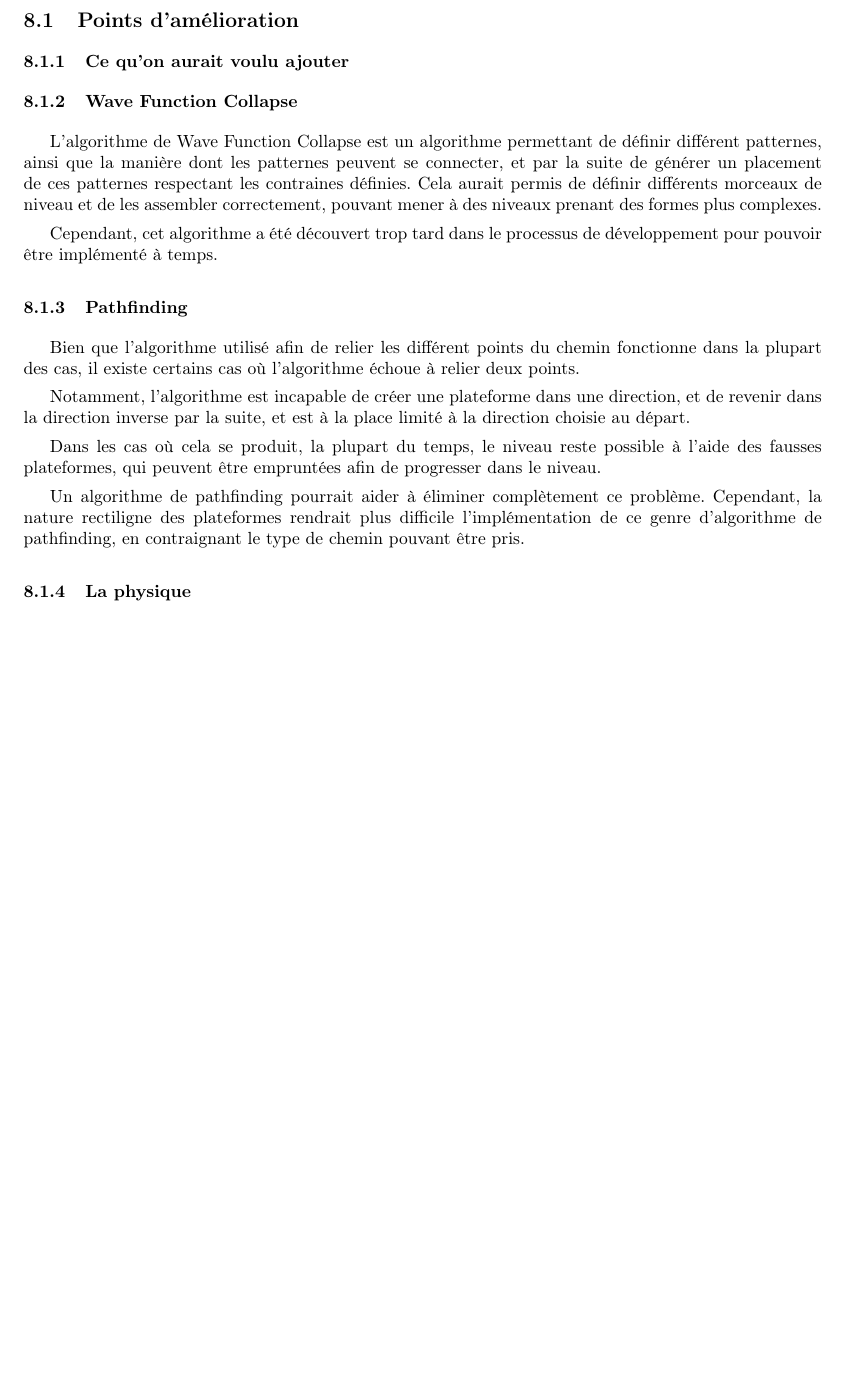
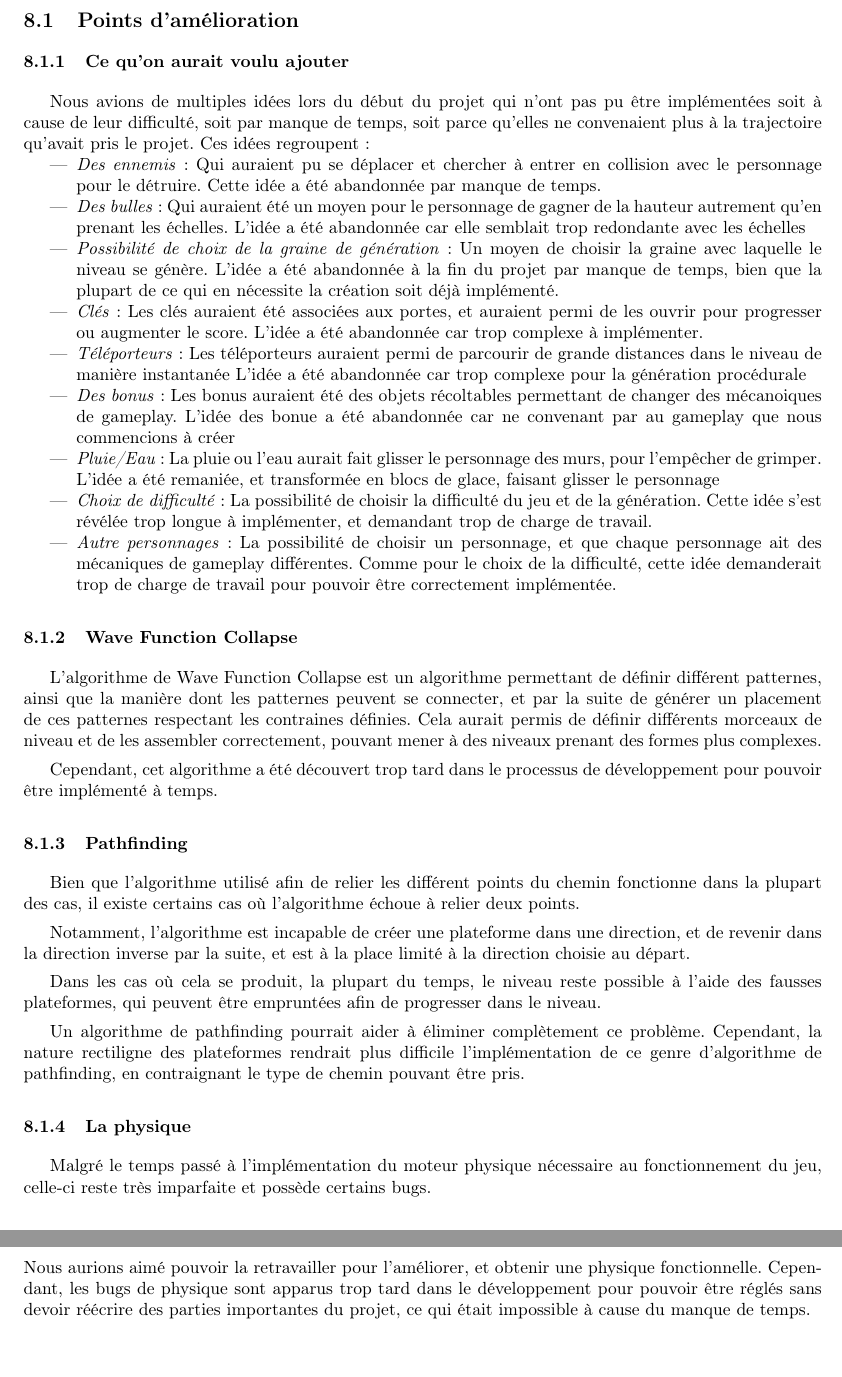
Before and after one commit to EnderiteFox/Project-Procedurally-Generated-Platformer, a LaTeX document (report/main.tex): part of page 18 of 20 before the commit and two parts of pages 18 and 19 of 21 after it, the two joined at a grey line, cut so that both start at the same text, the shorter picture padded with empty space. Compiled offline with pdfLaTeX.

Commit message:
Added content to the conclusion

```diff
--- a/report/main.tex
+++ b/report/main.tex
@@ -762,7 +770,30 @@ Nous avons utilisés plusieurs IDEs, tel que CLion, (vos IDEs ici\ldots) afin de
 % TODO: On a quand même une conclusion ici avant les autres points
 \subsection{Points d'amélioration}
 \subsubsection{Ce qu'on aurait voulu ajouter}
-% TODO: c.f le gdoc
+
+Nous avions de multiples idées lors du début du projet qui n'ont pas pu être implémentées soit à cause de leur difficulté, soit par manque de temps, soit parce qu'elles ne convenaient plus  à la trajectoire qu'avait pris le projet.
+Ces idées regroupent :
+\begin{itemize}
+  \item \emph{Des ennemis}: Qui auraient pu se déplacer et chercher à entrer en collision avec le personnage pour le détruire.
+        Cette idée a été abandonnée par manque de temps.
+  \item \emph{Des bulles}: Qui auraient été un moyen pour le personnage de gagner de la hauteur autrement qu'en prenant les échelles.
+        L'idée a été abandonnée car elle semblait trop redondante avec les échelles
+  \item \emph{Possibilité de choix de la graine de génération}: Un moyen de choisir la graine avec laquelle le niveau se génère.
+        L'idée a été abandonnée à la fin du projet par manque de temps, bien que la plupart de ce qui en nécessite la création soit déjà implémenté.
+  \item \emph{Clés}: Les clés auraient été associées aux portes, et auraient permi de les ouvrir pour progresser ou augmenter le score.
+        L'idée a été abandonnée car trop complexe à implémenter.
+  \item \emph{Téléporteurs} : Les téléporteurs auraient permi de parcourir de grande distances dans le niveau de manière instantanée
+        L'idée a été abandonnée car trop complexe pour la génération procédurale
+  \item \emph{Des bonus} : Les bonus auraient été des objets récoltables permettant de changer des mécanoiques de gameplay.
+        L'idée des bonue a été abandonnée car ne convenant par au gameplay que nous commencions à créer
+  \item \emph{Pluie/Eau} : La pluie ou l'eau aurait fait glisser le personnage des murs, pour l'empêcher de grimper.
+        L'idée a été remaniée, et transformée en blocs de glace, faisant glisser le personnage
+  \item \emph{Choix de difficulté} : La possibilité de choisir la difficulté du jeu et de la génération.
+        Cette idée s'est révélée trop longue à implémenter, et demandant trop de charge de travail.
+  \item \emph{Autre personnages} : La possibilité de choisir un personnage, et que chaque personnage ait des mécaniques de gameplay différentes.
+        Comme pour le choix de la difficulté, cette idée demanderait trop de charge de travail pour pouvoir être correctement implémentée.
+\end{itemize}
+
 \subsubsection{Wave Function Collapse}
 
 L'algorithme de Wave Function Collapse est un algorithme permettant de définir différent patternes, ainsi que la
@@ -789,7 +820,11 @@ Un algorithme de pathfinding pourrait aider à éliminer complètement ce probl
 Cependant, la nature rectiligne des plateformes rendrait plus difficile l'implémentation de ce genre d'algorithme
 de pathfinding, en contraignant le type de chemin pouvant être pris.
 
-\subsubsection{La physique} % TODO: ;-;
+\subsubsection{La physique}
+
+Malgré le temps passé à l'implémentation du moteur physique nécessaire au fonctionnement du jeu, celle-ci reste très imparfaite et possède certains bugs.\\
+Nous aurions aimé pouvoir la retravailler pour l'améliorer, et obtenir une physique fonctionnelle.
+Cependant, les bugs de physique sont apparus trop tard dans le développement pour pouvoir être réglés sans devoir réécrire des parties importantes du projet, ce qui était impossible à cause du manque de temps.
 
 \tableofcontents
 
```
Also changed, not shown: report/main.tex (16 more changed lines).
